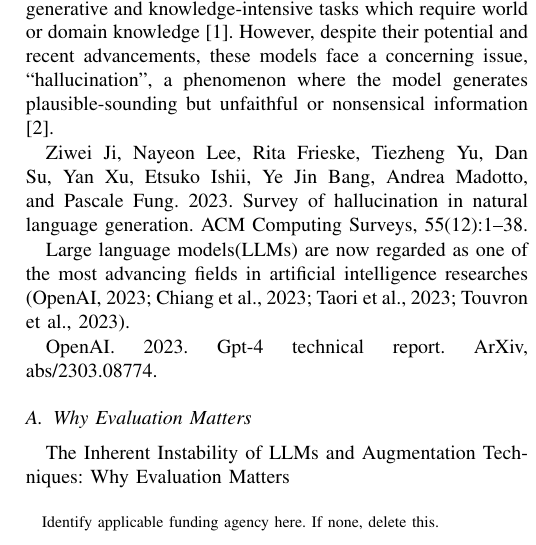
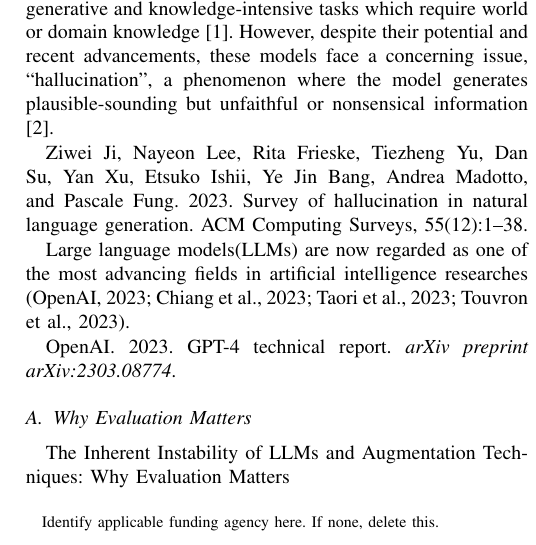
Before and after one commit to Artific-Socius/MemIndex, a LaTeX paper (Documentation/Paper/main.tex, which reads Documentation/Paper/Chapter/LiteratureReview/main.tex): part of one column of page 1 of 4, cut so that both start at the same text. Compiled offline with pdfLaTeX; a missing font is replaced by an installed copy or a similar font; a LaTeX package or settings file that is missing is left out.

Commit message:
update ignore and main.tex

```diff
--- a/Documentation/Paper/Chapter/LiteratureReview/main.tex
+++ b/Documentation/Paper/Chapter/LiteratureReview/main.tex
@@ -4,7 +4,7 @@ Large language models (LLMs) have shown promise for generative and knowledge-int
 
 Large language models(LLMs) are now regarded as one of the most advancing fields in artificial intelligence researches (OpenAI, 2023; Chiang et al., 2023; Taori et al., 2023; Touvron et al., 2023).
 
-OpenAI. 2023. Gpt-4 technical report. ArXiv, abs/2303.08774.
+OpenAI. 2023. GPT-4 technical report. \textit{arXiv preprint arXiv:2303.08774}.
 
 
 
```
Also changed, not shown: 1 other file.
